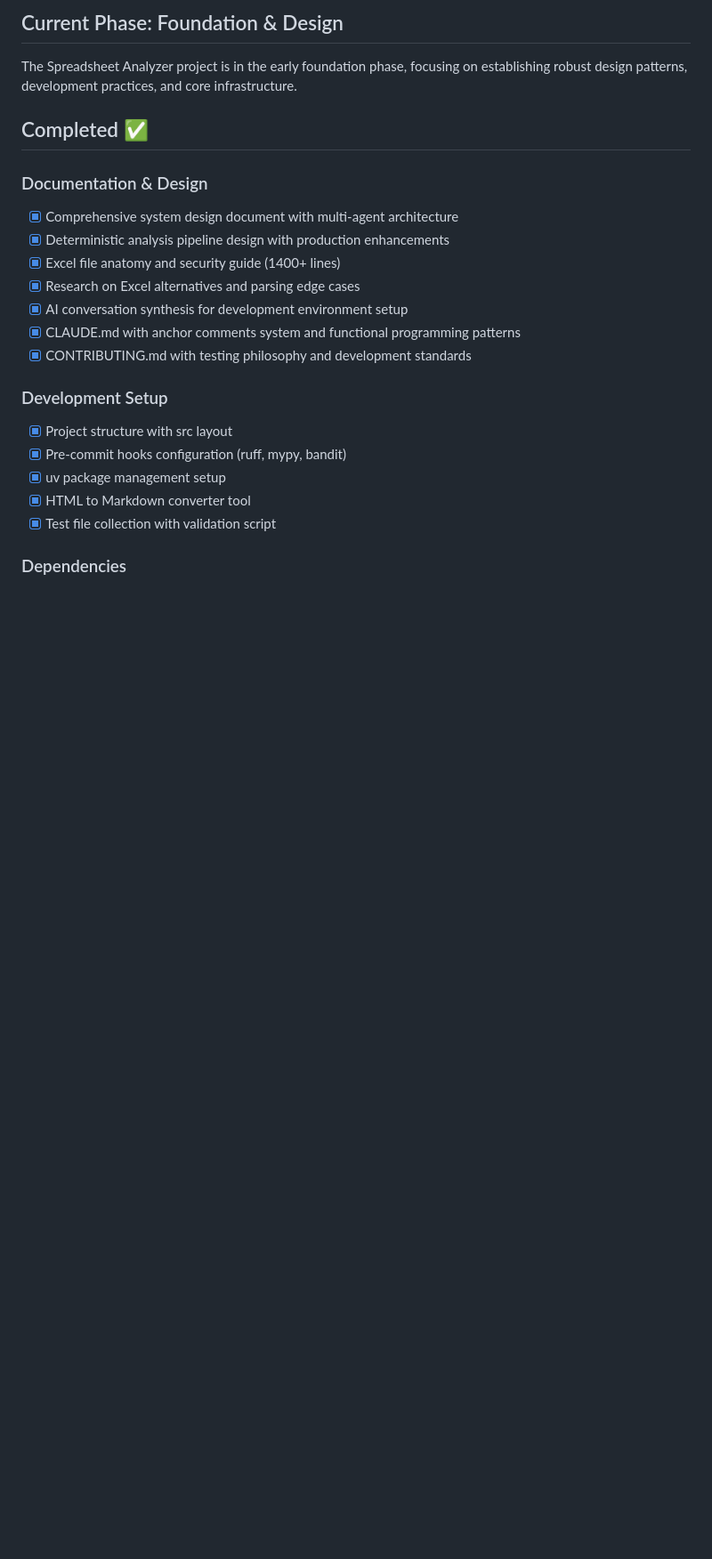
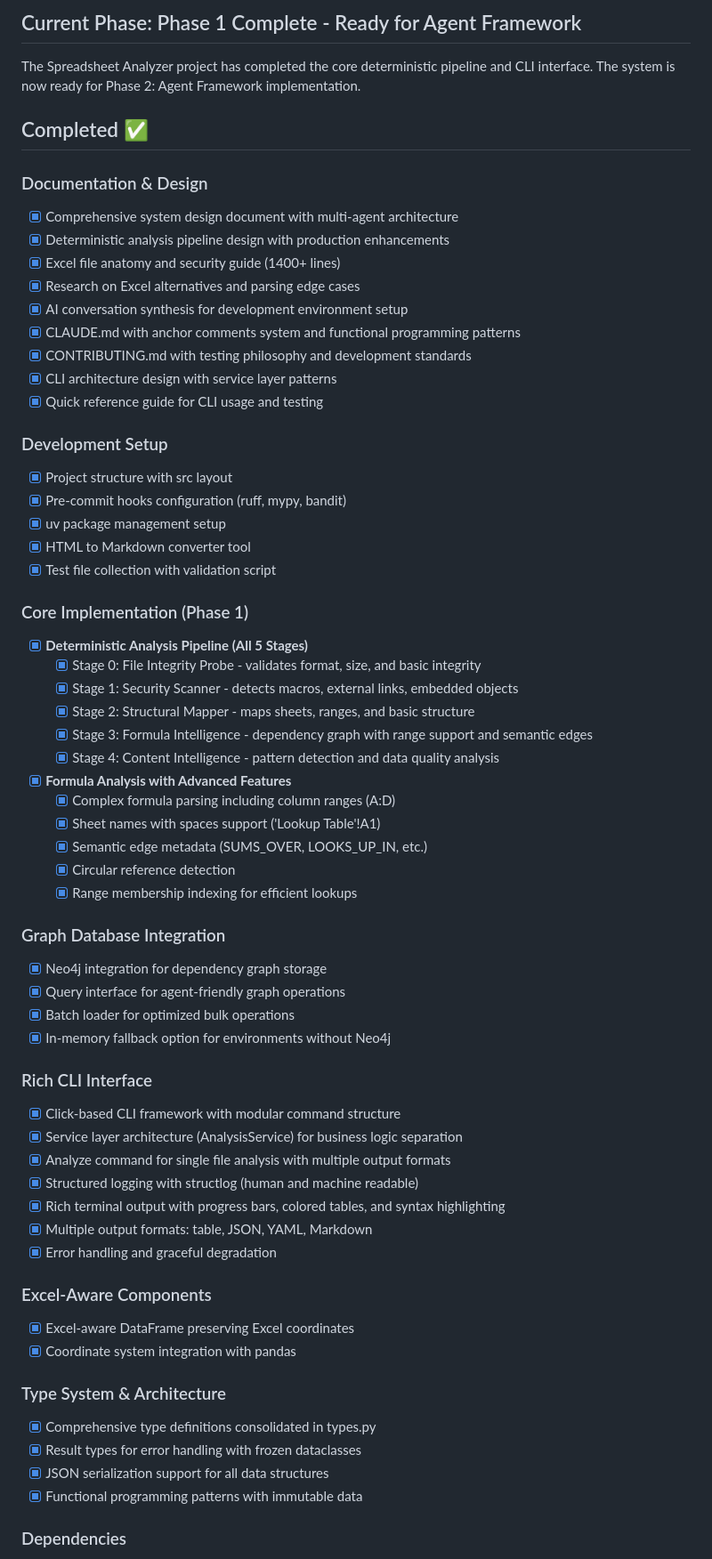
Before and after one commit to cheickmec/spreadsheet-analyzer, a Markdown page: PROJECT_STATUS.md, the part around one of its changes. Shown at 89% size. Rendered like a GitHub page; blank space fills up the shorter version.

```diff
--- a/PROJECT_STATUS.md
+++ b/PROJECT_STATUS.md
@@ -4,7 +4,7 @@ Last Updated: 2025-07-14
 
-## Current Phase: Foundation & Design
+## Current Phase: Phase 1 Complete - Ready for Agent Framework
 
-The Spreadsheet Analyzer project is in the early foundation phase, focusing on establishing robust design patterns, development practices, and core infrastructure.
+The Spreadsheet Analyzer project has completed the core deterministic pipeline and CLI interface. The system is now ready for Phase 2: Agent Framework implementation.
 
 ## Completed ✅
 
@@ -17,6 +17,8 @@ The Spreadsheet Analyzer project is in the early foundation phase, focusing on e
 - [x] AI conversation synthesis for development environment setup
 - [x] CLAUDE.md with anchor comments system and functional programming patterns
 - [x] CONTRIBUTING.md with testing philosophy and development standards
+- [x] CLI architecture design with service layer patterns
+- [x] Quick reference guide for CLI usage and testing
 
 ### Development Setup
 
@@ -26,6 +28,50 @@ The Spreadsheet Analyzer project is in the early foundation phase, focusing on e
 - [x] HTML to Markdown converter tool
 - [x] Test file collection with validation script
 
+### Core Implementation (Phase 1)
+
+- [x] **Deterministic Analysis Pipeline (All 5 Stages)**
+  - [x] Stage 0: File Integrity Probe - validates format, size, and basic integrity
+  - [x] Stage 1: Security Scanner - detects macros, external links, embedded objects
+  - [x] Stage 2: Structural Mapper - maps sheets, ranges, and basic structure
+  - [x] Stage 3: Formula Intelligence - dependency graph with range support and semantic edges
+  - [x] Stage 4: Content Intelligence - pattern detection and data quality analysis
+- [x] **Formula Analysis with Advanced Features**
+  - [x] Complex formula parsing including column ranges (A:D)
+  - [x] Sheet names with spaces support ('Lookup Table'!A1)
+  - [x] Semantic edge metadata (SUMS_OVER, LOOKS_UP_IN, etc.)
+  - [x] Circular reference detection
+  - [x] Range membership indexing for efficient lookups
+
+### Graph Database Integration
+
+- [x] Neo4j integration for dependency graph storage
+- [x] Query interface for agent-friendly graph operations
+- [x] Batch loader for optimized bulk operations
+- [x] In-memory fallback option for environments without Neo4j
+
+### Rich CLI Interface
+
+- [x] Click-based CLI framework with modular command structure
+- [x] Service layer architecture (AnalysisService) for business logic separation
+- [x] Analyze command for single file analysis with multiple output formats
+- [x] Structured logging with structlog (human and machine readable)
+- [x] Rich terminal output with progress bars, colored tables, and syntax highlighting
+- [x] Multiple output formats: table, JSON, YAML, Markdown
+- [x] Error handling and graceful degradation
+
+### Excel-Aware Components
+
+- [x] Excel-aware DataFrame preserving Excel coordinates
+- [x] Coordinate system integration with pandas
+
+### Type System & Architecture
+
+- [x] Comprehensive type definitions consolidated in types.py
+- [x] Result types for error handling with frozen dataclasses
+- [x] JSON serialization support for all data structures
+- [x] Functional programming patterns with immutable data
+
 ### Dependencies
 
 - [x] openpyxl for Excel file processing
```
Also changed, not shown: other parts of PROJECT_STATUS.md (+88 -42 lines).
